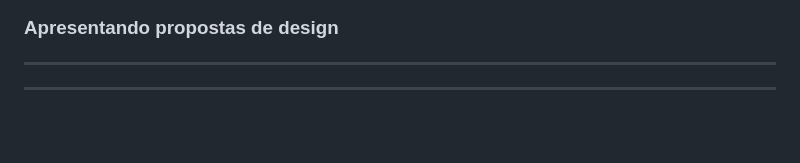
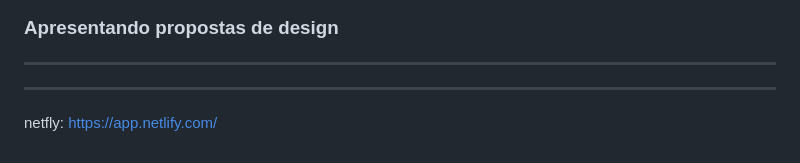
Before and after one commit to jmtannus/U3_JMT-Website, a Markdown page: README.md, the part around the change. Rendered like a GitHub page; blank space fills up the shorter version.

```diff
--- a/README.md
+++ b/README.md
@@ -127,6 +127,8 @@ Dê uma olhada no blog do Domestika, onde você pode encontrar muitos conteúdos
 ["O que a maioria dos sites tem em comum"](https://www.domestika.org/en/blog/5663-what-most-websites-have-in-common)
 ["Ferramentas criativas: HTML"](https://www.domestika.org/en/blog/3857-creative-tools-html) -->
 
+netfly: https://app.netlify.com/
+
 <!-- ## CONSTRUÇÃO E EDIFICAÇÃO_RECURSOS ADICIONAIS do curso
 
 As ferramentas necessárias
```
